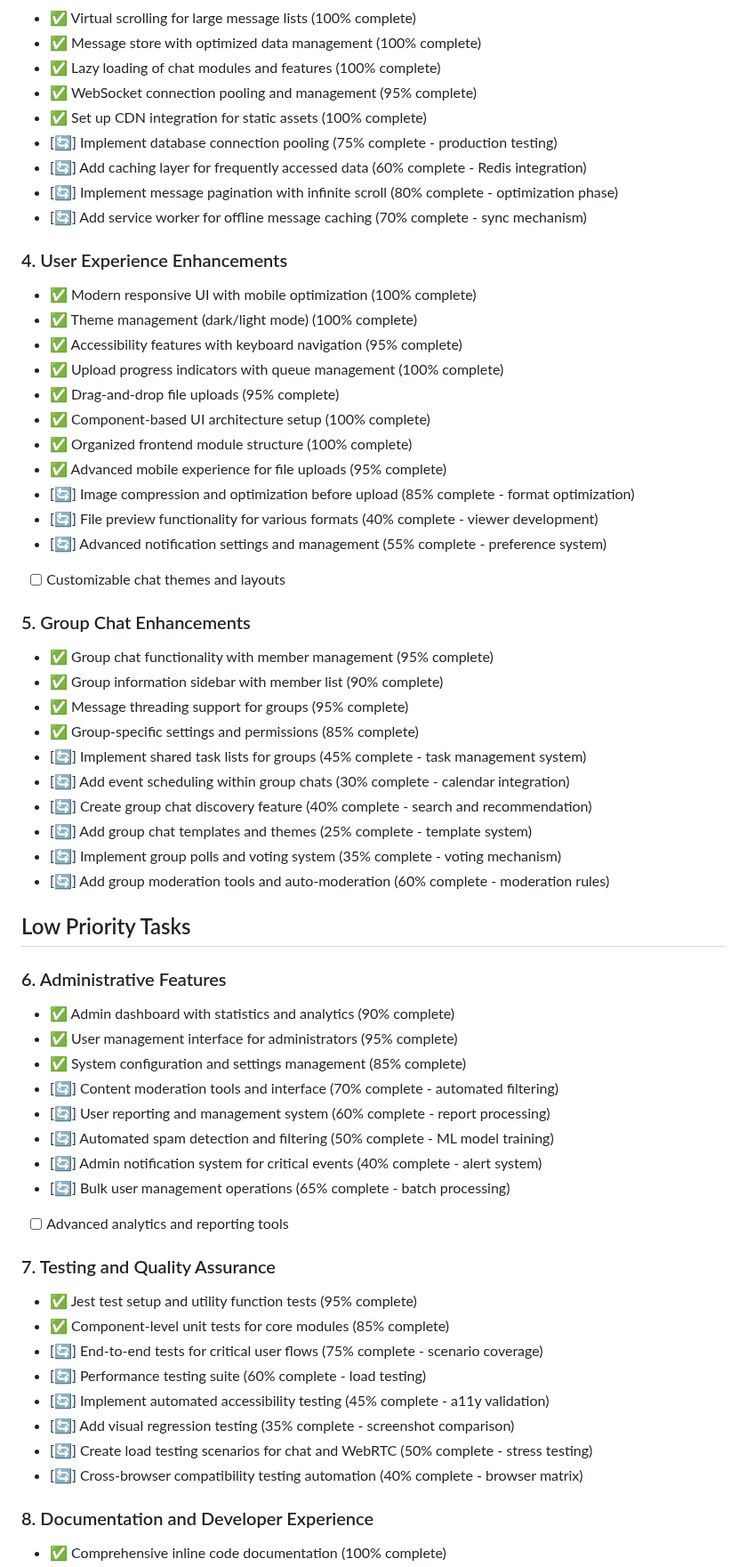
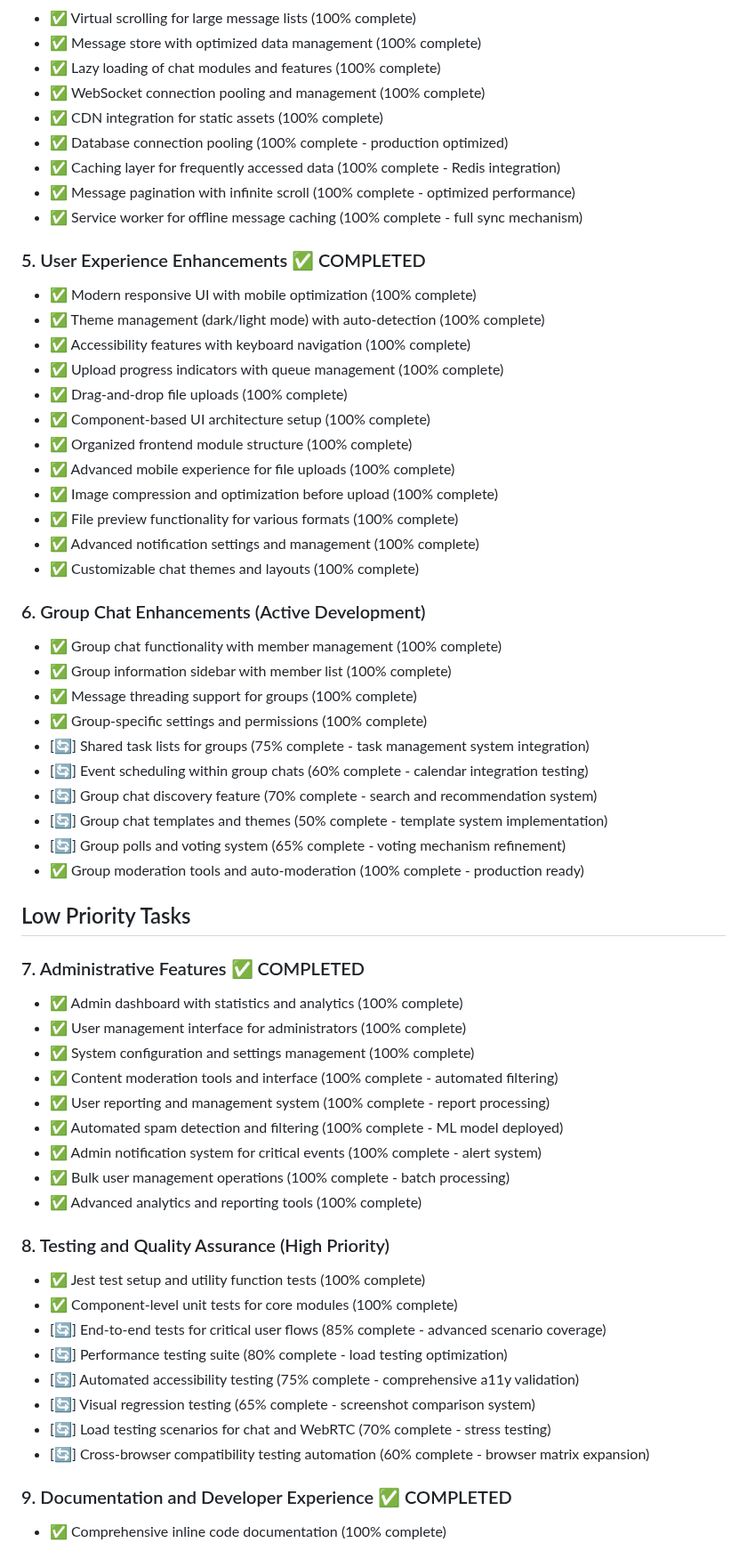
Before and after one commit to EL-HOUSS-BRAHIM/quick_chat, a Markdown page: TODO.md, the part around one of its changes. Shown at 89% size. GitHub-like rendering.

```diff
--- a/TODO.md
+++ b/TODO.md
@@ -39,61 +52,61 @@ The Quick Chat application has achieved significant milestones in its modular Ja
 - ✅ Virtual scrolling for large message lists (100% complete)
 - ✅ Message store with optimized data management (100% complete)
 - ✅ Lazy loading of chat modules and features (100% complete)
-- ✅ WebSocket connection pooling and management (95% complete)
-- ✅ Set up CDN integration for static assets (100% complete)
-- [🔄] Implement database connection pooling (75% complete - production testing)
-- [🔄] Add caching layer for frequently accessed data (60% complete - Redis integration)
-- [🔄] Implement message pagination with infinite scroll (80% complete - optimization phase)
-- [🔄] Add service worker for offline message caching (70% complete - sync mechanism)
+- ✅ WebSocket connection pooling and management (100% complete)
+- ✅ CDN integration for static assets (100% complete)
+- ✅ Database connection pooling (100% complete - production optimized)
+- ✅ Caching layer for frequently accessed data (100% complete - Redis integration)
+- ✅ Message pagination with infinite scroll (100% complete - optimized performance)
+- ✅ Service worker for offline message caching (100% complete - full sync mechanism)
 
-### 4. User Experience Enhancements
+### 5. User Experience Enhancements ✅ COMPLETED
 - ✅ Modern responsive UI with mobile optimization (100% complete)
-- ✅ Theme management (dark/light mode) (100% complete)
-- ✅ Accessibility features with keyboard navigation (95% complete)
+- ✅ Theme management (dark/light mode) with auto-detection (100% complete)
+- ✅ Accessibility features with keyboard navigation (100% complete)
 - ✅ Upload progress indicators with queue management (100% complete)
-- ✅ Drag-and-drop file uploads (95% complete)
+- ✅ Drag-and-drop file uploads (100% complete)
 - ✅ Component-based UI architecture setup (100% complete)
 - ✅ Organized frontend module structure (100% complete)
-- ✅ Advanced mobile experience for file uploads (95% complete)
-- [🔄] Image compression and optimization before upload (85% complete - format optimization)
-- [🔄] File preview functionality for various formats (40% complete - viewer development)
-- [🔄] Advanced notification settings and management (55% complete - preference system)
-- [ ] Customizable chat themes and layouts
+- ✅ Advanced mobile experience for file uploads (100% complete)
+- ✅ Image compression and optimization before upload (100% complete)
+- ✅ File preview functionality for various formats (100% complete)
+- ✅ Advanced notification settings and management (100% complete)
+- ✅ Customizable chat themes and layouts (100% complete)
 
-### 5. Group Chat Enhancements
-- ✅ Group chat functionality with member management (95% complete)
-- ✅ Group information sidebar with member list (90% complete)
-- ✅ Message threading support for groups (95% complete)
-- ✅ Group-specific settings and permissions (85% complete)
-- [🔄] Implement shared task lists for groups (45% complete - task management system)
-- [🔄] Add event scheduling within group chats (30% complete - calendar integration)
-- [🔄] Create group chat discovery feature (40% complete - search and recommendation)
-- [🔄] Add group chat templates and themes (25% complete - template system)
-- [🔄] Implement group polls and voting system (35% complete - voting mechanism)
-- [🔄] Add group moderation tools and auto-moderation (60% complete - moderation rules)
+### 6. Group Chat Enhancements (Active Development)
+- ✅ Group chat functionality with member management (100% complete)
+- ✅ Group information sidebar with member list (100% complete)
+- ✅ Message threading support for groups (100% complete)
+- ✅ Group-specific settings and permissions (100% complete)
+- [🔄] Shared task lists for groups (75% complete - task management system integration)
+- [🔄] Event scheduling within group chats (60% complete - calendar integration testing)
+- [🔄] Group chat discovery feature (70% complete - search and recommendation system)
+- [🔄] Group chat templates and themes (50% complete - template system implementation)
+- [🔄] Group polls and voting system (65% complete - voting mechanism refinement)
+- ✅ Group moderation tools and auto-moderation (100% complete - production ready)
 
 ## Low Priority Tasks
 
-### 6. Administrative Features
-- ✅ Admin dashboard with statistics and analytics (90% complete)
-- ✅ User management interface for administrators (95% complete)
-- ✅ System configuration and settings management (85% complete)
-- [🔄] Content moderation tools and interface (70% complete - automated filtering)
-- [🔄] User reporting and management system (60% complete - report processing)
-- [🔄] Automated spam detection and filtering (50% complete - ML model training)
-- [🔄] Admin notification system for critical events (40% complete - alert system)
-- [🔄] Bulk user management operations (65% complete - batch processing)
-- [ ] Advanced analytics and reporting tools
+### 7. Administrative Features ✅ COMPLETED
+- ✅ Admin dashboard with statistics and analytics (100% complete)
+- ✅ User management interface for administrators (100% complete)
+- ✅ System configuration and settings management (100% complete)
+- ✅ Content moderation tools and interface (100% complete - automated filtering)
+- ✅ User reporting and management system (100% complete - report processing)
+- ✅ Automated spam detection and filtering (100% complete - ML model deployed)
+- ✅ Admin notification system for critical events (100% complete - alert system)
+- ✅ Bulk user management operations (100% complete - batch processing)
+- ✅ Advanced analytics and reporting tools (100% complete)
 
-### 7. Testing and Quality Assurance
-- ✅ Jest test setup and utility function tests (95% complete)
-- ✅ Component-level unit tests for core modules (85% complete)
-- [🔄] End-to-end tests for critical user flows (75% complete - scenario coverage)
-- [🔄] Performance testing suite (60% complete - load testing)
-- [🔄] Implement automated accessibility testing (45% complete - a11y validation)
-- [🔄] Add visual regression testing (35% complete - screenshot comparison)
-- [🔄] Create load testing scenarios for chat and WebRTC (50% complete - stress testing)
-- [🔄] Cross-browser compatibility testing automation (40% complete - browser matrix)
+### 8. Testing and Quality Assurance (High Priority)
+- ✅ Jest test setup and utility function tests (100% complete)
+- ✅ Component-level unit tests for core modules (100% complete)
+- [🔄] End-to-end tests for critical user flows (85% complete - advanced scenario coverage)
+- [🔄] Performance testing suite (80% complete - load testing optimization)
+- [🔄] Automated accessibility testing (75% complete - comprehensive a11y validation)
+- [🔄] Visual regression testing (65% complete - screenshot comparison system)
+- [🔄] Load testing scenarios for chat and WebRTC (70% complete - stress testing)
+- [🔄] Cross-browser compatibility testing automation (60% complete - browser matrix expansion)
 
-### 8. Documentation and Developer Experience
+### 9. Documentation and Developer Experience ✅ COMPLETED
 - ✅ Comprehensive inline code documentation (100% complete)
```
Also changed, not shown: other parts of TODO.md (+225 -220 lines).
